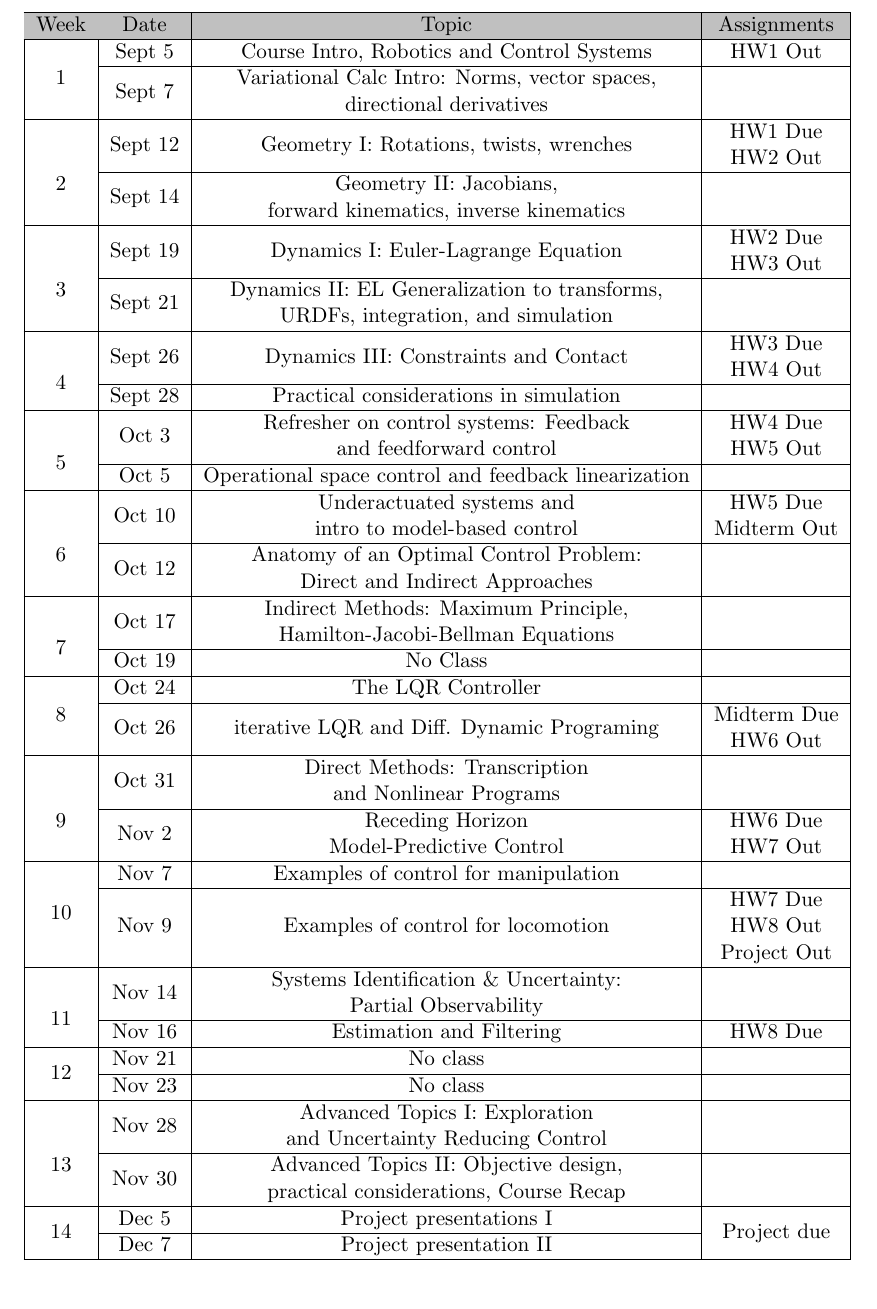
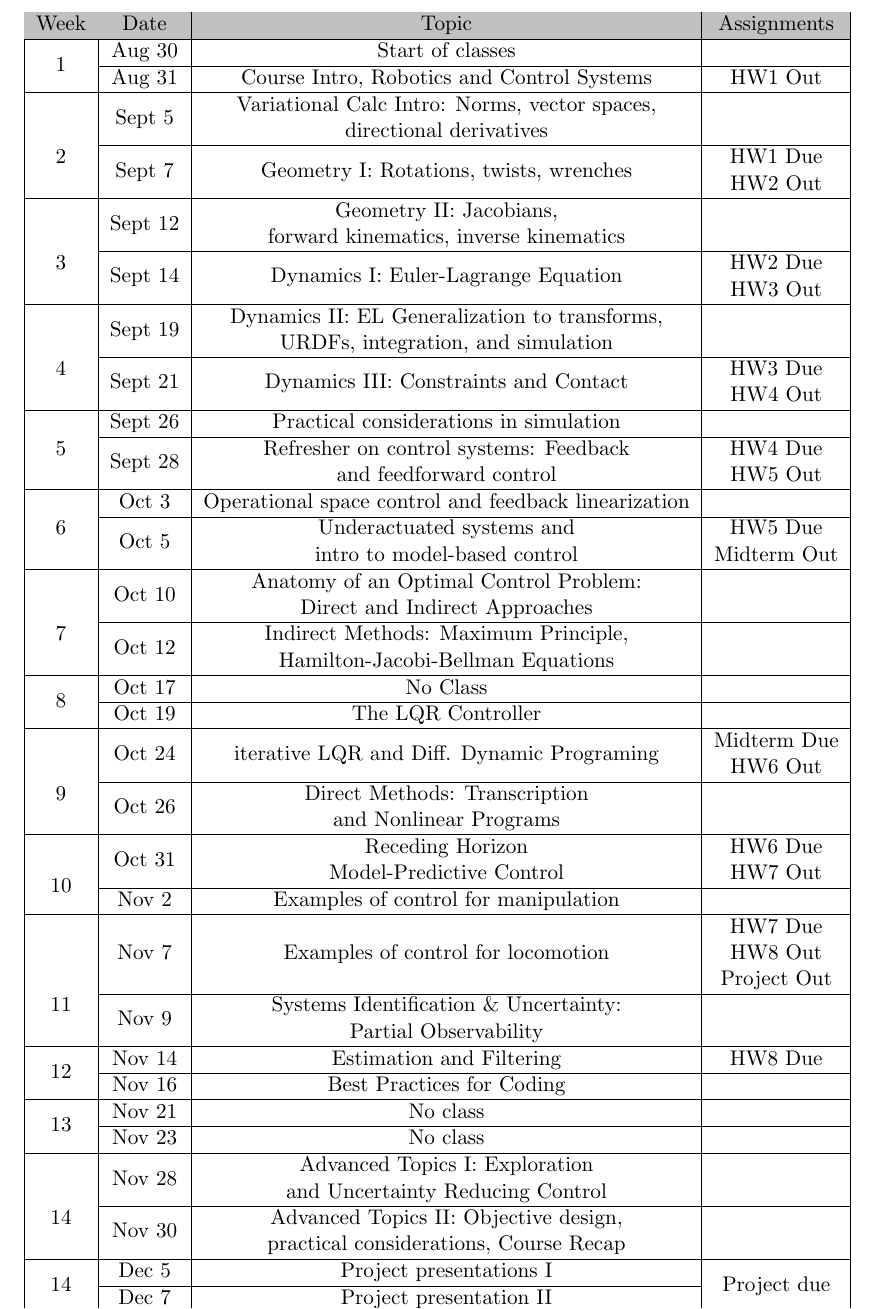
Before and after one commit to FundamentalsOfRobotControl/syllabus, a LaTeX document (syllabus.tex, which reads schedule.tex): part of page 4 of 5, cut so that both start at the same text. Compiled offline with pdfLaTeX.

Commit message:
updated schedule with new dates

```diff
--- a/schedule.tex
+++ b/schedule.tex
@@ -7,32 +7,34 @@
     \hline
     \rowcolor[HTML]{C0C0C0}
     Week                 & Date    & Topic                                                                                                                       & Assignments                                                             \\ \hline
-                     & Sept 5  & Course Intro, Robotics and Control Systems                                                                                  & HW1 Out                                                                 \\ \cline{2-4}
-\multirow{-2}{*}{1}  & Sept 7  & \begin{tabular}[c]{@{}c@{}}Variational Calc Intro: Norms, vector spaces, \\ directional derivatives\end{tabular}            &                                                                         \\ \hline
-                     & Sept 12 & Geometry I: Rotations, twists, wrenches                                                                                     & \begin{tabular}[c]{@{}c@{}}HW1 Due\\ HW2 Out\end{tabular}               \\ \cline{2-4}
-\multirow{-2}{*}{2}  & Sept 14 & \begin{tabular}[c]{@{}c@{}}Geometry II: Jacobians, \\ forward kinematics, inverse kinematics\end{tabular}                   &                                                                         \\ \hline
-                     & Sept 19 & Dynamics I: Euler-Lagrange Equation                                                                                         & \begin{tabular}[c]{@{}c@{}}HW2 Due\\ HW3 Out\end{tabular}               \\ \cline{2-4}
-\multirow{-2}{*}{3}  & Sept 21 & \begin{tabular}[c]{@{}c@{}}Dynamics II: EL Generalization to transforms, \\ URDFs, integration, and simulation\end{tabular} &                                                                         \\ \hline
-                     & Sept 26 & Dynamics III: Constraints and Contact                                                                                       & \begin{tabular}[c]{@{}c@{}}HW3 Due\\ HW4 Out\end{tabular}               \\ \cline{2-4}
-\multirow{-2}{*}{4}  & Sept 28 & Practical considerations in simulation                                                                                      &                                                                         \\ \hline
-                     & Oct 3   & \begin{tabular}[c]{@{}c@{}}Refresher on control systems: Feedback \\ and feedforward control\end{tabular}                   & \begin{tabular}[c]{@{}c@{}}HW4 Due\\ HW5 Out\end{tabular}               \\ \cline{2-4}
-\multirow{-2}{*}{5}  & Oct 5   & Operational space control and feedback linearization                                                                        &                                                                         \\ \hline
-                     & Oct 10  & \begin{tabular}[c]{@{}c@{}}Underactuated systems and \\ intro to model-based control\end{tabular}                           & \begin{tabular}[c]{@{}c@{}}HW5 Due\\ Midterm Out\end{tabular}           \\ \cline{2-4}
-\multirow{-2}{*}{6}  & Oct 12  & \begin{tabular}[c]{@{}c@{}}Anatomy of an Optimal Control Problem:\\ Direct and Indirect Approaches\end{tabular}             &                                                                         \\ \hline
-                     & Oct 17  & \begin{tabular}[c]{@{}c@{}}Indirect Methods: Maximum Principle,\\ Hamilton-Jacobi-Bellman Equations\end{tabular}            &                                                                         \\ \cline{2-4}
-\multirow{-2}{*}{7}  & Oct 19  & No Class                                                                                                                    &                                                                         \\ \hline
-                     & Oct 24  & The LQR Controller                                                                                                          &                                                                         \\ \cline{2-4}
-\multirow{-2}{*}{8}  & Oct 26  & iterative LQR and Diff. Dynamic Programing                                                                                  & \begin{tabular}[c]{@{}c@{}}Midterm Due\\ HW6 Out\end{tabular}           \\ \hline
-                     & Oct 31  & \begin{tabular}[c]{@{}c@{}}Direct Methods: Transcription \\ and Nonlinear Programs\end{tabular}                             &                                                                         \\ \cline{2-4}
-\multirow{-2}{*}{9}  & Nov 2   & \begin{tabular}[c]{@{}c@{}}Receding Horizon \\ Model-Predictive Control\end{tabular}                                        & \begin{tabular}[c]{@{}c@{}}HW6 Due\\ HW7 Out\end{tabular}               \\ \hline
-                     & Nov 7   & Examples of control for manipulation                                                                                        &                                                                         \\ \cline{2-4}
-\multirow{-2}{*}{10} & Nov 9   & Examples of control for locomotion                                                                                          & \begin{tabular}[c]{@{}c@{}}HW7 Due\\ HW8 Out\\ Project Out\end{tabular} \\ \hline
-                     & Nov 14  & \begin{tabular}[c]{@{}c@{}}Systems Identification \& Uncertainty:\\ Partial Observability\end{tabular}                      &                                                                         \\ \cline{2-4}
-\multirow{-2}{*}{11} & Nov 16  & Estimation and Filtering                                                                                                    & HW8 Due                                                                 \\ \hline
+                         & Aug 30  & Start of classes                                                                                                            &                                                                         \\ \cline{2-4}
+    \multirow{-2}{*}{1}  & Aug 31  & Course Intro, Robotics and Control Systems                                                                                  & HW1 Out                                                                 \\ \hline
+                         & Sept 5  & \begin{tabular}[c]{@{}c@{}}Variational Calc Intro: Norms, vector spaces, \\ directional derivatives\end{tabular}            &                                                                         \\ \cline{2-4}
+    \multirow{-2}{*}{2}  & Sept 7  & Geometry I: Rotations, twists, wrenches                                                                                     & \begin{tabular}[c]{@{}c@{}}HW1 Due\\ HW2 Out\end{tabular}               \\ \hline
+                         & Sept 12 & \begin{tabular}[c]{@{}c@{}}Geometry II: Jacobians, \\ forward kinematics, inverse kinematics\end{tabular}                   &                                                                         \\ \cline{2-4}
+    \multirow{-2}{*}{3}  & Sept 14 & Dynamics I: Euler-Lagrange Equation                                                                                         & \begin{tabular}[c]{@{}c@{}}HW2 Due\\ HW3 Out\end{tabular}               \\ \hline
+                         & Sept 19 & \begin{tabular}[c]{@{}c@{}}Dynamics II: EL Generalization to transforms, \\ URDFs, integration, and simulation\end{tabular} &                                                                         \\ \cline{2-4}
+    \multirow{-2}{*}{4}  & Sept 21 & Dynamics III: Constraints and Contact                                                                                       & \begin{tabular}[c]{@{}c@{}}HW3 Due\\ HW4 Out\end{tabular}               \\ \hline
+                         & Sept 26 & Practical considerations in simulation                                                                                      &                                                                         \\ \cline{2-4}
+    \multirow{-2}{*}{5}  & Sept 28 & \begin{tabular}[c]{@{}c@{}}Refresher on control systems: Feedback \\ and feedforward control\end{tabular}                   & \begin{tabular}[c]{@{}c@{}}HW4 Due\\ HW5 Out\end{tabular}               \\ \hline
+                         & Oct 3   & Operational space control and feedback linearization                                                                        &                                                                         \\ \cline{2-4}
+    \multirow{-2}{*}{6}  & Oct 5   & \begin{tabular}[c]{@{}c@{}}Underactuated systems and \\ intro to model-based control\end{tabular}                           & \begin{tabular}[c]{@{}c@{}}HW5 Due\\ Midterm Out\end{tabular}           \\ \hline
+                         & Oct 10  & \begin{tabular}[c]{@{}c@{}}Anatomy of an Optimal Control Problem:\\ Direct and Indirect Approaches\end{tabular}             &                                                                         \\ \cline{2-4}
+    \multirow{-2}{*}{7}  & Oct 12  & \begin{tabular}[c]{@{}c@{}}Indirect Methods: Maximum Principle,\\ Hamilton-Jacobi-Bellman Equations\end{tabular}            &                                                                         \\ \hline
+                         & Oct 17  & No Class                                                                                                                    &                                                                         \\ \cline{2-4}
+    \multirow{-2}{*}{8}  & Oct 19  & The LQR Controller                                                                                                          &                                                                         \\ \hline
+                         & Oct 24  & iterative LQR and Diff. Dynamic Programing                                                                                  & \begin{tabular}[c]{@{}c@{}}Midterm Due\\ HW6 Out\end{tabular}           \\ \cline{2-4}
+    \multirow{-2}{*}{9}  & Oct 26  & \begin{tabular}[c]{@{}c@{}}Direct Methods: Transcription \\ and Nonlinear Programs\end{tabular}                             &                                                                         \\ \hline
+                         & Oct 31  & \begin{tabular}[c]{@{}c@{}}Receding Horizon \\ Model-Predictive Control\end{tabular}                                        & \begin{tabular}[c]{@{}c@{}}HW6 Due\\ HW7 Out\end{tabular}               \\ \cline{2-4}
+    \multirow{-2}{*}{10} & Nov 2   & Examples of control for manipulation                                                                                        &                                                                         \\ \hline
+                         & Nov 7   & Examples of control for locomotion                                                                                          & \begin{tabular}[c]{@{}c@{}}HW7 Due\\ HW8 Out\\ Project Out\end{tabular} \\ \cline{2-4}
+    \multirow{-2}{*}{11} & Nov 9   & \begin{tabular}[c]{@{}c@{}}Systems Identification \& Uncertainty:\\ Partial Observability\end{tabular}                      &                                                                         \\ \hline
+                         & Nov 14  & Estimation and Filtering                                                                                                    & HW8 Due                                                                 \\ \cline{2-4}
+    \multirow{-2}{*}{12} & Nov 16  & Best Practices for Coding                                                                                                   &                                                                         \\ \hline
                          & Nov 21  & No class                                                                                                                    &                                                                         \\ \cline{2-4}
-\multirow{-2}{*}{12} & Nov 23  & No class                                                                                                                    &                                                                         \\ \hline
+    \multirow{-2}{*}{13} & Nov 23  & No class                                                                                                                    &                                                                         \\ \hline
                          & Nov 28  & \begin{tabular}[c]{@{}c@{}}Advanced Topics I: Exploration \\ and Uncertainty Reducing Control\end{tabular}                  &                                                                         \\ \cline{2-4}
-\multirow{-2}{*}{13} & Nov 30  & \begin{tabular}[c]{@{}c@{}}Advanced Topics II: Objective design, \\ practical considerations, Course Recap\end{tabular}     &                                                                         \\ \hline
+    \multirow{-2}{*}{14} & Nov 30  & \begin{tabular}[c]{@{}c@{}}Advanced Topics II: Objective design, \\ practical considerations, Course Recap\end{tabular}     &                                                                         \\ \hline
                          & Dec 5   & Project presentations I                                                                                                     &                                                                         \\ \cline{2-3}
     \multirow{-2}{*}{14} & Dec 7   & Project presentation II                                                                                                     & \multirow{-2}{*}{Project due}                                           \\ \hline
     \end{tabular}
--- a/syllabus.tex
+++ b/syllabus.tex
@@ -10,6 +10,8 @@
 \usepackage[table,xcdraw]{xcolor}
 \usepackage{multicol}
 \usepackage{parskip}
+
+\usepackage{longtable}
 
 \newcommand{\todo}[1]{\textcolor{red}{TODO: #1}}
 
```
Also changed, not shown: syllabus.pdf, 1 other file. Lines whose indentation alone changed are shown as unchanged.
